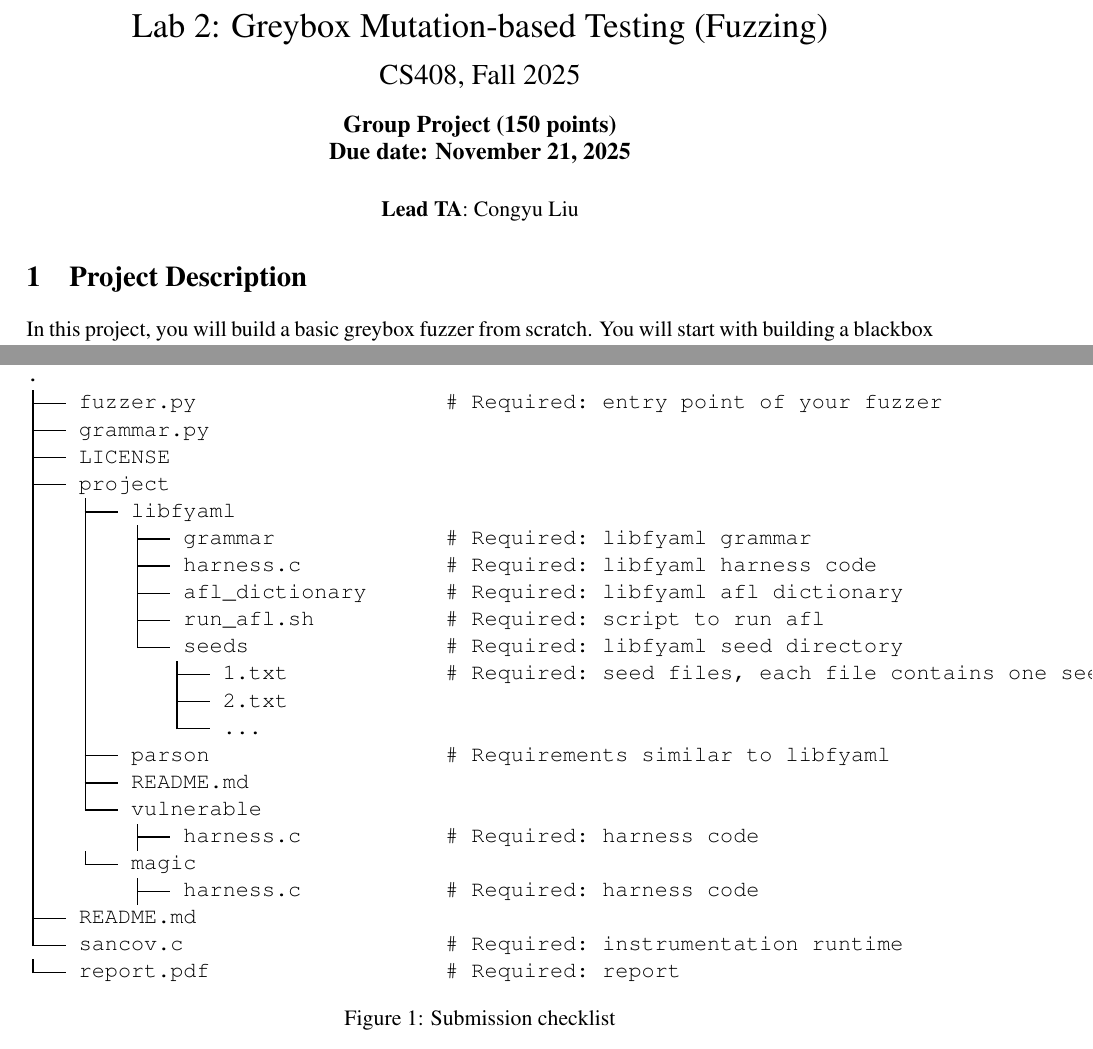
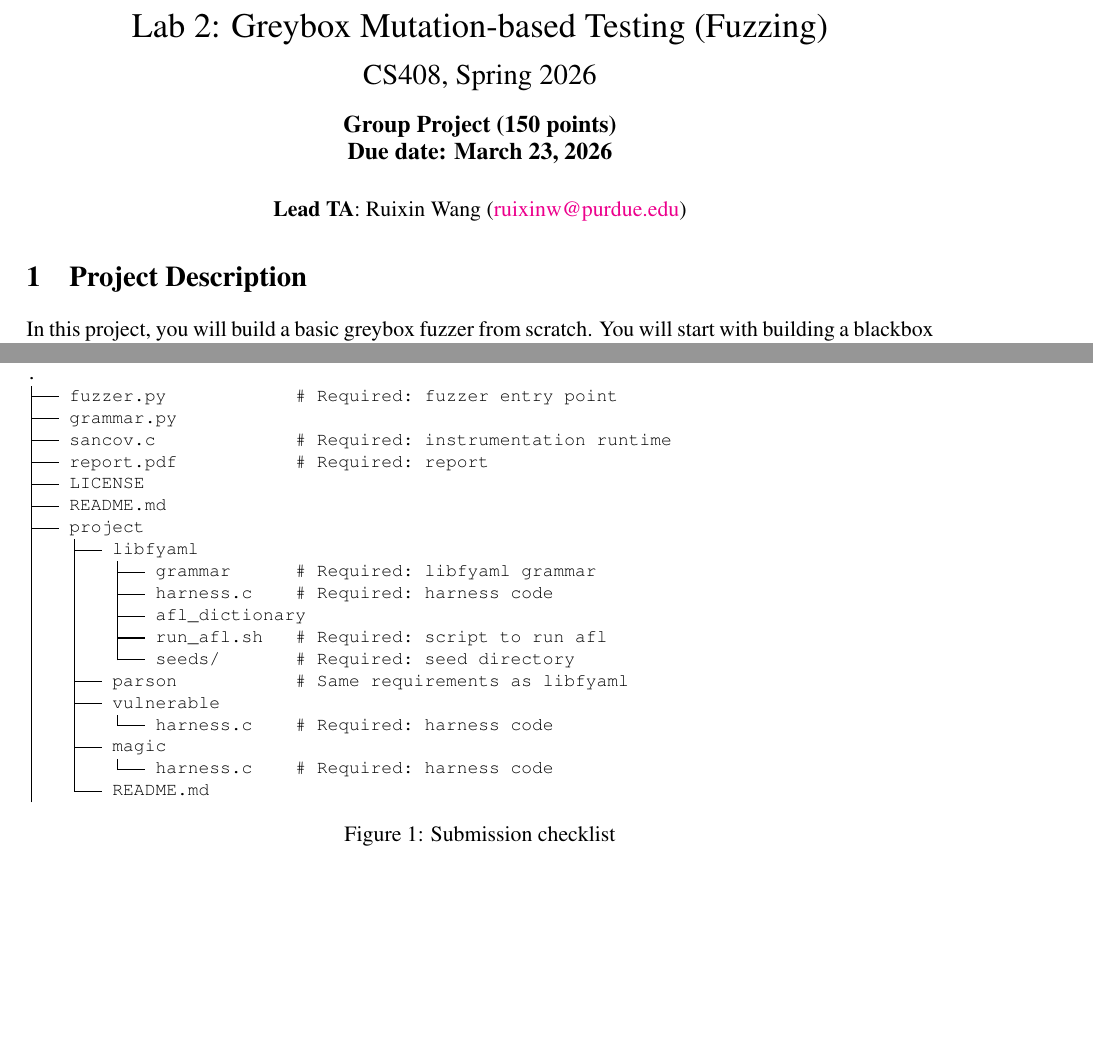
Before and after one commit to antoniobianchi333/cs408, a LaTeX document (labs/lab2/handout/lab2.tex): two parts of pages 1 and 16 of 19, joined at a grey line, cut so that both start at the same text, the shorter picture padded with empty space. Compiled offline with pdfLaTeX.

Commit message:
Update Lab 2 handout.

```diff
--- a/labs/lab2/handout/lab2.tex
+++ b/labs/lab2/handout/lab2.tex
@@ -27,13 +27,13 @@
 \begin{center}
     {\LARGE{Lab 2: Greybox Mutation-based Testing (Fuzzing)}}\\
 	\vspace*{10pt}
-	{\Large{CS408, Fall 2025}}\\
+	{\Large{CS408, Spring 2026}}\\
     \vspace*{10pt}
 
-  {\large{\textbf{Group Project (150 points)\pf{Update points}\congyu{done}\\
-        Due date: November 21, 2025}}}\\
+  {\large{\textbf{Group Project (150 points)\\
+        Due date: March 23, 2026}}}\\
       \vspace*{15pt}
-      \textbf{Lead TA}: Congyu Liu
+      \textbf{Lead TA}: Ruixin Wang (\href{mailto:ruixinw@purdue.edu}{ruixinw@purdue.edu})
 \end{center}
 
 %\todo{Add an option to make the framework print the test case that causes a failure.}
@@ -46,17 +46,17 @@
 
 % \todo{Update github classroom link}
 
-\pf{Integrate the changes from the Ed FAQ mega-thread.}
-
-\pf{Change the targets.}
-
-\pf{Propose more improvements to the lab.}
-
-\pf{Make the handout consistent with the Lab 1 handout.}
-
-\pf{Integrate the change log changes in Section 12.}
-
-\pf{Check that the instruction in the setup section are correct}
+% \pf{Integrate the changes from the Ed FAQ mega-thread.}
+
+% \pf{Change the targets.}
+
+% \pf{Propose more improvements to the lab.}
+
+% \pf{Make the handout consistent with the Lab 1 handout.}
+
+% \pf{Integrate the change log changes in Section 12.}
+
+% \pf{Check that the instruction in the setup section are correct}
 
 
 \section{Project Description}
@@ -1265,30 +1265,27 @@ Make sure your submission has all the required files.
 
 % \noindent\begin{minipage}{\linewidth}
 \begin{figure}[ht]
-\begin{verbbox}
+\begin{verbbox}[\footnotesize]
 .
-├── fuzzer.py                   # Required: entry point of your fuzzer
+├── fuzzer.py            # Required: fuzzer entry point
 ├── grammar.py
+├── sancov.c             # Required: instrumentation runtime
+├── report.pdf           # Required: report
 ├── LICENSE
+├── README.md
 ├── project
 │   ├── libfyaml
-│   │   ├── grammar             # Required: libfyaml grammar
-│   │   ├── harness.c           # Required: libfyaml harness code
-│   │   ├── afl_dictionary      # Required: libfyaml afl dictionary
-│   │   ├── run_afl.sh          # Required: script to run afl
-│   │   └── seeds               # Required: libfyaml seed directory
-│   │      ├── 1.txt            # Required: seed files, each file contains one seed; filename does not matter
-│   │      ├── 2.txt
-│   │      └── ...
-│   ├── parson                  # Requirements similar to libfyaml
-│   ├── README.md
-│   └── vulnerable
-│       ├── harness.c           # Required: harness code
-│   └── magic
-│       ├── harness.c           # Required: harness code
-├── README.md
-└── sancov.c                    # Required: instrumentation runtime
-└── report.pdf                  # Required: report
+│   │   ├── grammar      # Required: libfyaml grammar
+│   │   ├── harness.c    # Required: harness code
+│   │   ├── afl_dictionary
+│   │   ├── run_afl.sh   # Required: script to run afl
+│   │   └── seeds/       # Required: seed directory
+│   ├── parson           # Same requirements as libfyaml
+│   ├── vulnerable
+│   │   └── harness.c    # Required: harness code
+│   ├── magic
+│   │   └── harness.c    # Required: harness code
+│   └── README.md
 
 \end{verbbox}
 \theverbbox
```
Also changed, not shown: labs/lab2/handout/lab2.tex (13 more changed lines).
